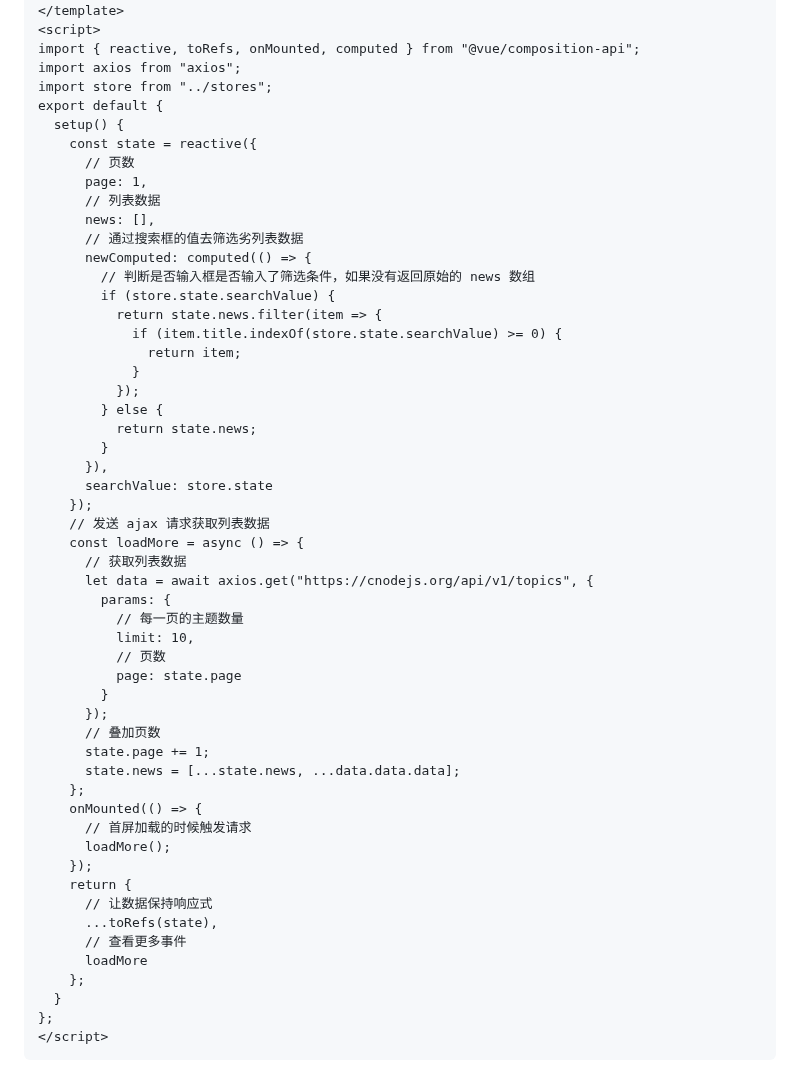
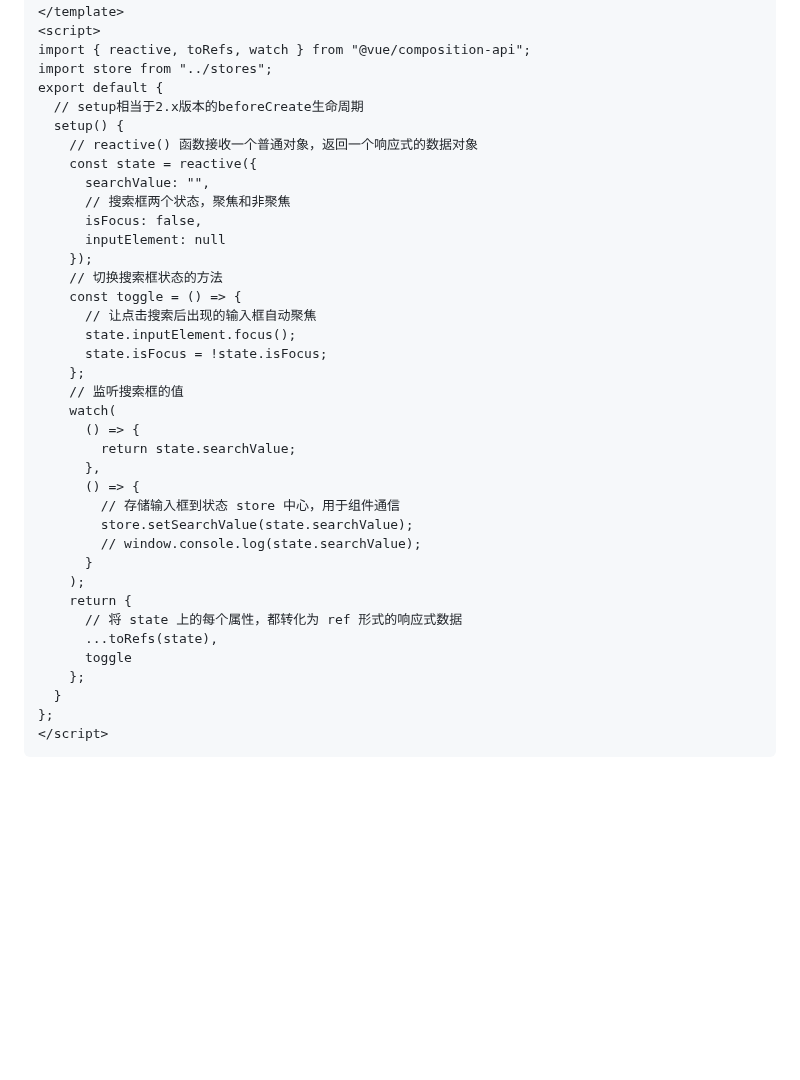
Before and after one commit to Wscats/vue-cli, a Markdown page: README.md, the part around one of its changes. Rendered like a GitHub page; blank space fills up the shorter version.

```diff
--- a/README.md
+++ b/README.md
@@ -270,55 +273,39 @@ setup(props, ctx) {
   </div>
 </template>
 <script>
-import { reactive, toRefs, onMounted, computed } from "@vue/composition-api";
-import axios from "axios";
+import { reactive, toRefs, watch } from "@vue/composition-api";
 import store from "../stores";
 export default {
+  // setup相当于2.x版本的beforeCreate生命周期
   setup() {
+    // reactive() 函数接收一个普通对象，返回一个响应式的数据对象
     const state = reactive({
-      // 页数
-      page: 1,
-      // 列表数据
-      news: [],
-      // 通过搜索框的值去筛选劣列表数据
-      newComputed: computed(() => {
-        // 判断是否输入框是否输入了筛选条件，如果没有返回原始的 news 数组
-        if (store.state.searchValue) {
-          return state.news.filter(item => {
-            if (item.title.indexOf(store.state.searchValue) >= 0) {
-              return item;
-            }
-          });
-        } else {
-          return state.news;
-        }
-      }),
-      searchValue: store.state
+      searchValue: "",
+      // 搜索框两个状态，聚焦和非聚焦
+      isFocus: false,
+      inputElement: null
     });
-    // 发送 ajax 请求获取列表数据
-    const loadMore = async () => {
-      // 获取列表数据
-      let data = await axios.get("https://cnodejs.org/api/v1/topics", {
-        params: {
-          // 每一页的主题数量
-          limit: 10,
-          // 页数
-          page: state.page
-        }
-      });
-      // 叠加页数
-      state.page += 1;
-      state.news = [...state.news, ...data.data.data];
+    // 切换搜索框状态的方法
+    const toggle = () => {
+      // 让点击搜索后出现的输入框自动聚焦
+      state.inputElement.focus();
+      state.isFocus = !state.isFocus;
     };
-    onMounted(() => {
-      // 首屏加载的时候触发请求
-      loadMore();
-    });
+    // 监听搜索框的值
+    watch(
+      () => {
+        return state.searchValue;
+      },
+      () => {
+        // 存储输入框到状态 store 中心，用于组件通信
+        store.setSearchValue(state.searchValue);
+        // window.console.log(state.searchValue);
+      }
+    );
     return {
-      // 让数据保持响应式
+      // 将 state 上的每个属性，都转化为 ref 形式的响应式数据
       ...toRefs(state),
-      // 查看更多事件
-      loadMore
+      toggle
     };
   }
 };
```
Also changed, not shown: other parts of README.md (+70 -18 lines), screenshot/3.gif (added), 1 other file.
